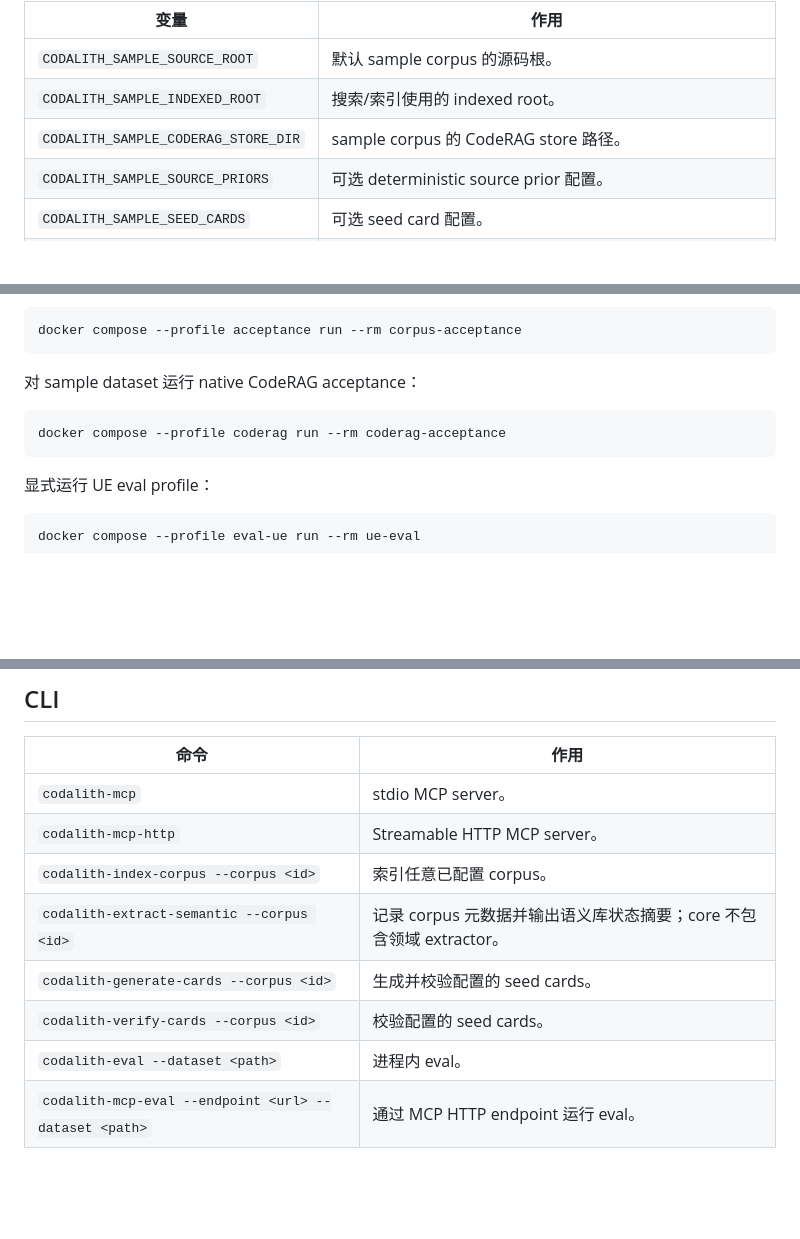
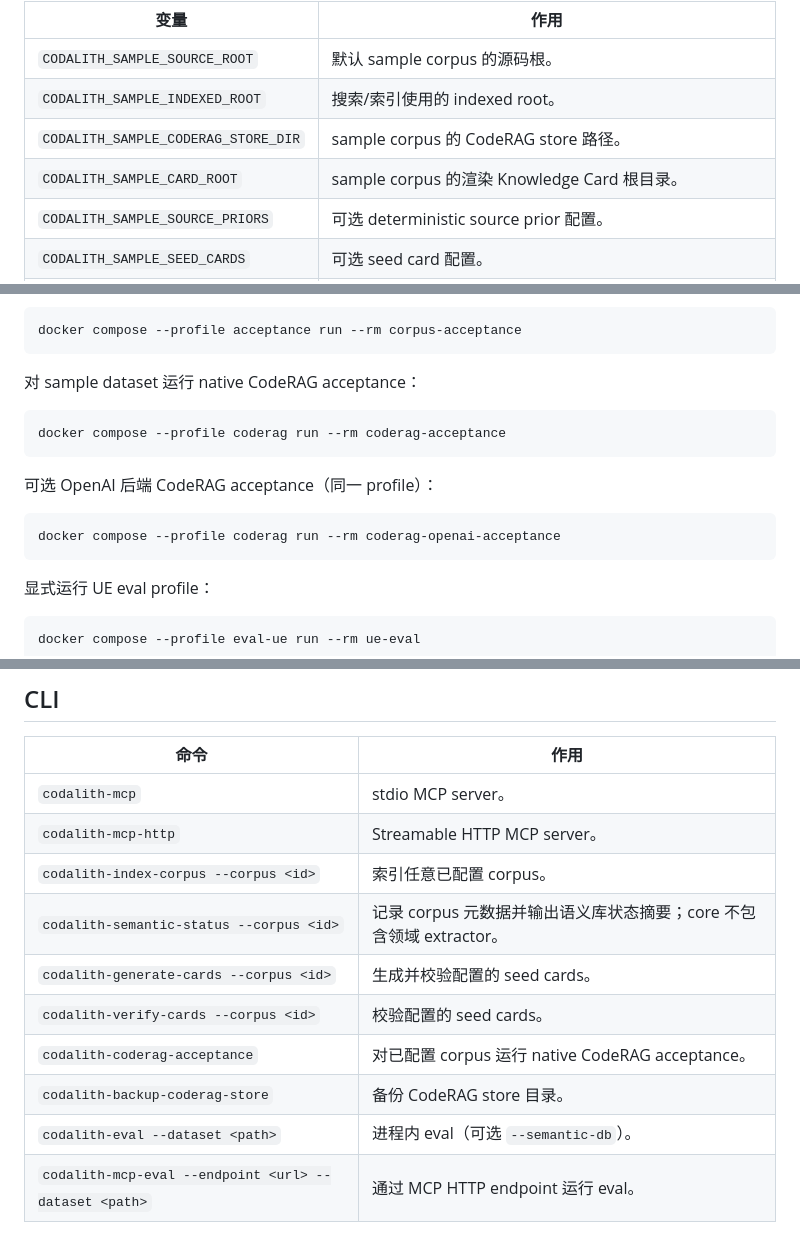
Before and after one commit to cyber-tao/Codalith, a Markdown page: README.zh-CN.md, 3 parts joined by grey strips. GitHub-like rendering; blank space fills up the shorter version.

Commit message:
docs: sync CLI and architecture after cleanup
Document semantic-status, acceptance/backup CLIs, card_root env,
OpenAI acceptance profile, and the post-cleanup dataflow.

````diff
--- a/README.zh-CN.md
+++ b/README.zh-CN.md
@@ -62,6 +62,7 @@ http://127.0.0.1:8765/mcp
 | `CODALITH_SAMPLE_SOURCE_ROOT` | 默认 sample corpus 的源码根。 |
 | `CODALITH_SAMPLE_INDEXED_ROOT` | 搜索/索引使用的 indexed root。 |
 | `CODALITH_SAMPLE_CODERAG_STORE_DIR` | sample corpus 的 CodeRAG store 路径。 |
+| `CODALITH_SAMPLE_CARD_ROOT` | sample corpus 的渲染 Knowledge Card 根目录。 |
 | `CODALITH_SAMPLE_SOURCE_PRIORS` | 可选 deterministic source prior 配置。 |
 | `CODALITH_SAMPLE_SEED_CARDS` | 可选 seed card 配置。 |
 | `CODALITH_SCOPES` | 显式 scope 覆盖；留空则授予基础 scope 加 registry 里的 access scopes。 |
@@ -93,6 +94,12 @@ docker compose --profile acceptance run --rm corpus-acceptance
 docker compose --profile coderag run --rm coderag-acceptance
 ```
 
+可选 OpenAI 后端 CodeRAG acceptance（同一 profile）：
+
+```bash
+docker compose --profile coderag run --rm coderag-openai-acceptance
+```
+
 显式运行 UE eval profile：
 
 ```bash
@@ -108,10 +115,12 @@ UE profile 使用 `eval/configs/ue_5_7_4_registry.json`、`eval/configs/ue_sourc
 | `codalith-mcp` | stdio MCP server。 |
 | `codalith-mcp-http` | Streamable HTTP MCP server。 |
 | `codalith-index-corpus --corpus <id>` | 索引任意已配置 corpus。 |
-| `codalith-extract-semantic --corpus <id>` | 记录 corpus 元数据并输出语义库状态摘要；core 不包含领域 extractor。 |
+| `codalith-semantic-status --corpus <id>` | 记录 corpus 元数据并输出语义库状态摘要；core 不包含领域 extractor。 |
 | `codalith-generate-cards --corpus <id>` | 生成并校验配置的 seed cards。 |
 | `codalith-verify-cards --corpus <id>` | 校验配置的 seed cards。 |
-| `codalith-eval --dataset <path>` | 进程内 eval。 |
+| `codalith-coderag-acceptance` | 对已配置 corpus 运行 native CodeRAG acceptance。 |
+| `codalith-backup-coderag-store` | 备份 CodeRAG store 目录。 |
+| `codalith-eval --dataset <path>` | 进程内 eval（可选 `--semantic-db`）。 |
 | `codalith-mcp-eval --endpoint <url> --dataset <path>` | 通过 MCP HTTP endpoint 运行 eval。 |
 
 ## 验证
````
Also changed, not shown: CLAUDE.md (+9 -6 lines), README.md (+11 -2 lines).
